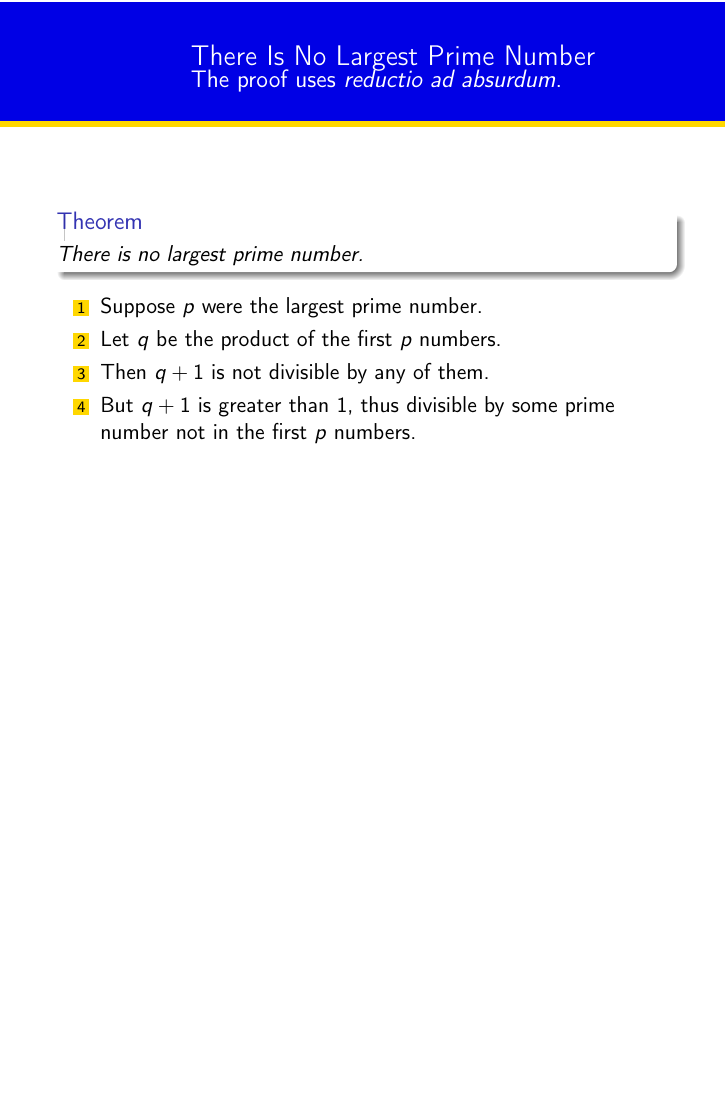
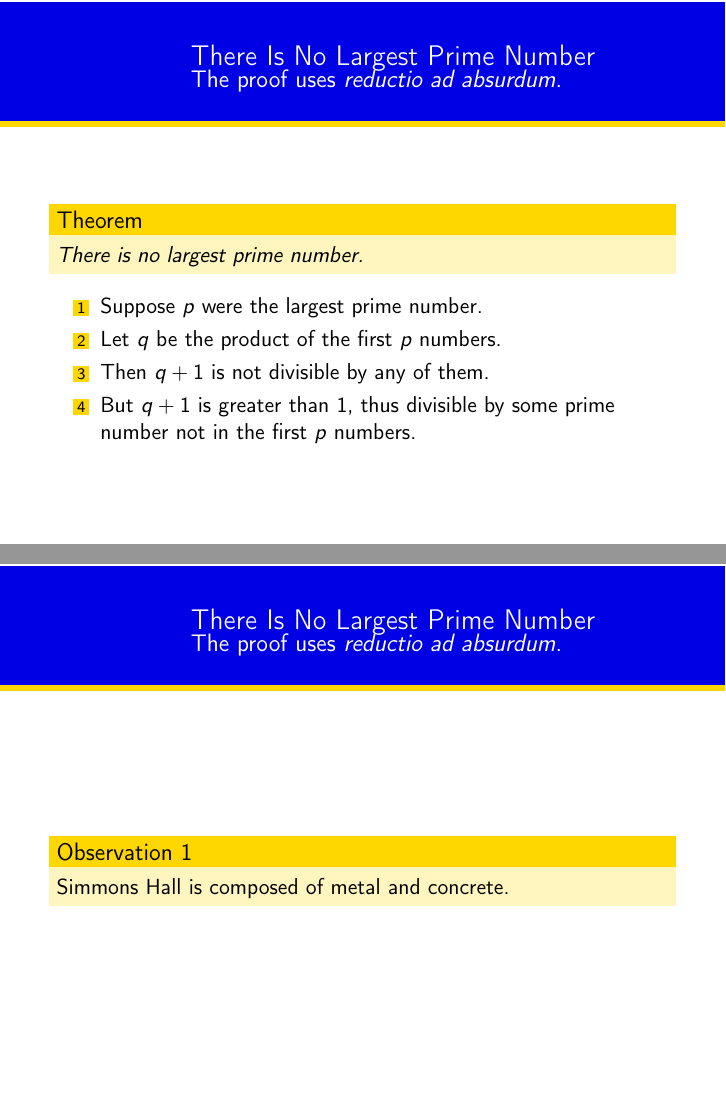
Before and after one commit to berghaus/beamer-theme, LaTeX slides (frank-example.tex, which reads beamercolorthemefrank.sty, beamerthemefrank.sty): page 4 of 4 before the commit and pages 4 and 5 of 5 after it, the two joined at a grey line, the shorter picture padded with empty space. Compiled offline with pdfLaTeX.

Commit message:
berghaus: set custom style for blocks and theorms

```diff
--- a/beamercolorthemefrank.sty
+++ b/beamercolorthemefrank.sty
@@ -7,5 +7,8 @@
 \setbeamercolor*{item}{fg=gold} % custom itemize
 \setbeamercolor*{item projected}{bg=gold,fg=black} % custom enumerate
 
+\setbeamercolor*{block title}{fg=black,bg=gold}
+\setbeamercolor*{block body}{bg=gold!25}
+
 \mode
 <all>
--- a/beamerthemefrank.sty
+++ b/beamerthemefrank.sty
@@ -11,6 +11,6 @@
 \usecolortheme{frank}
 
 \setbeamertemplate{navigation symbols}{}
-\setbeamertemplate{blocks}[rounded][shadow=true]
+\setbeamertemplate{blocks}[shadow=false]
 
 \mode<all>
--- a/frank-example.tex
+++ b/frank-example.tex
@@ -4,6 +4,9 @@
 \title{There Is No Largest Prime Number}
 \date[ISPN ’80]{27th International Symposium of Prime Numbers}
 \author[Euclid]{Euclid of Alexandria \texttt{euclid@alexandria.edu}}
+
+% --- Blocks ---
+\setbeamertemplate{blocks}[default]
 
 \usetheme{frank}
 
@@ -28,4 +31,12 @@ number not in the first $p$ numbers.
 \end{enumerate}
 \end{frame}
 
+\begin{frame}
+\frametitle{There Is No Largest Prime Number}
+\framesubtitle{The proof uses \textit{reductio ad absurdum}.}
+\begin{block}{Observation 1}
+Simmons Hall is composed of metal and concrete.
+\end{block}
+\end{frame}
+
 \end{document}
```
